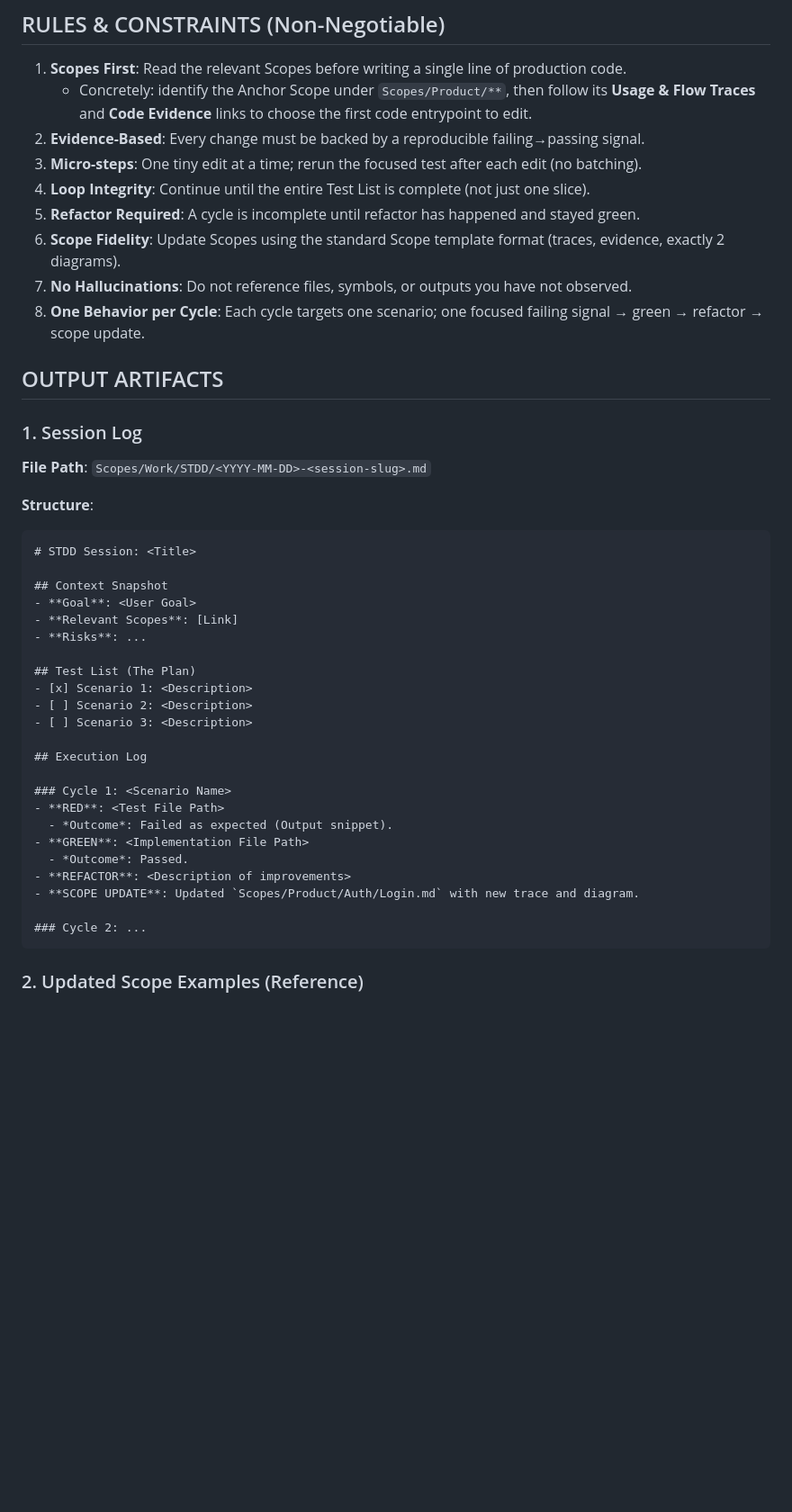
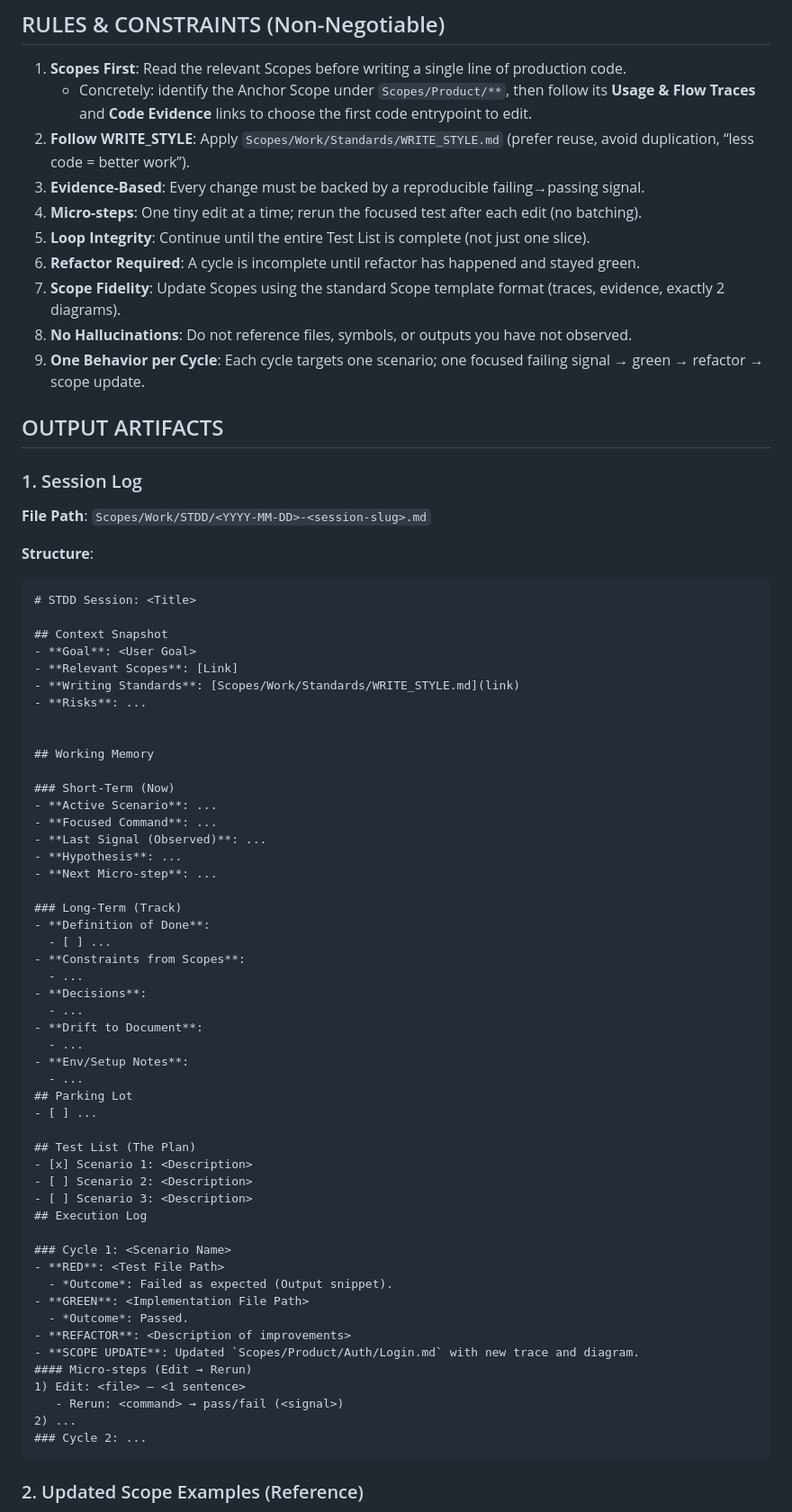
Before and after one commit to benrben/Scopes, a Markdown page: commands/dev-loop.md, the part around one of its changes. Shown at 90% size. Rendered like a GitHub page; blank space fills up the shorter version.

Commit message:
chore: enhance documentation by adding detailed guidelines for writing standards and memory management in the dev-loop, promoting consistency and clarity in development practices.

````diff
--- a/commands/dev-loop.md
+++ b/commands/dev-loop.md
@@ -127,13 +166,14 @@ For each cycle, present:
 ## RULES & CONSTRAINTS (Non-Negotiable)
 1. **Scopes First**: Read the relevant Scopes before writing a single line of production code.
    - Concretely: identify the Anchor Scope under `Scopes/Product/**`, then follow its **Usage & Flow Traces** and **Code Evidence** links to choose the first code entrypoint to edit.
-2. **Evidence-Based**: Every change must be backed by a reproducible failing→passing signal.
-3. **Micro-steps**: One tiny edit at a time; rerun the focused test after each edit (no batching).
-4. **Loop Integrity**: Continue until the entire Test List is complete (not just one slice).
-5. **Refactor Required**: A cycle is incomplete until refactor has happened and stayed green.
-6. **Scope Fidelity**: Update Scopes using the standard Scope template format (traces, evidence, exactly 2 diagrams).
-7. **No Hallucinations**: Do not reference files, symbols, or outputs you have not observed.
-8. **One Behavior per Cycle**: Each cycle targets one scenario; one focused failing signal → green → refactor → scope update.
+2. **Follow WRITE_STYLE**: Apply `Scopes/Work/Standards/WRITE_STYLE.md` (prefer reuse, avoid duplication, “less code = better work”).
+3. **Evidence-Based**: Every change must be backed by a reproducible failing→passing signal.
+4. **Micro-steps**: One tiny edit at a time; rerun the focused test after each edit (no batching).
+5. **Loop Integrity**: Continue until the entire Test List is complete (not just one slice).
+6. **Refactor Required**: A cycle is incomplete until refactor has happened and stayed green.
+7. **Scope Fidelity**: Update Scopes using the standard Scope template format (traces, evidence, exactly 2 diagrams).
+8. **No Hallucinations**: Do not reference files, symbols, or outputs you have not observed.
+9. **One Behavior per Cycle**: Each cycle targets one scenario; one focused failing signal → green → refactor → scope update.
 
 ## OUTPUT ARTIFACTS
 
@@ -147,13 +187,37 @@ For each cycle, present:
 ## Context Snapshot
 - **Goal**: <User Goal>
 - **Relevant Scopes**: [Link]
+- **Writing Standards**: [Scopes/Work/Standards/WRITE_STYLE.md](link)
 - **Risks**: ...
+
+
+## Working Memory
+
+### Short-Term (Now)
+- **Active Scenario**: ...
+- **Focused Command**: ...
+- **Last Signal (Observed)**: ...
+- **Hypothesis**: ...
+- **Next Micro-step**: ...
+
+### Long-Term (Track)
+- **Definition of Done**:
+  - [ ] ...
+- **Constraints from Scopes**:
+  - ...
+- **Decisions**:
+  - ...
+- **Drift to Document**:
+  - ...
+- **Env/Setup Notes**:
+  - ...
+## Parking Lot
+- [ ] ...
 
 ## Test List (The Plan)
 - [x] Scenario 1: <Description>
 - [ ] Scenario 2: <Description>
 - [ ] Scenario 3: <Description>
-
 ## Execution Log
 
 ### Cycle 1: <Scenario Name>
@@ -163,7 +227,10 @@ For each cycle, present:
   - *Outcome*: Passed.
 - **REFACTOR**: <Description of improvements>
 - **SCOPE UPDATE**: Updated `Scopes/Product/Auth/Login.md` with new trace and diagram.
-
+#### Micro-steps (Edit → Rerun)
+1) Edit: <file> — <1 sentence>
+   - Rerun: <command> → pass/fail (<signal>)
+2) ...
 ### Cycle 2: ...
 ```
 
````
Also changed, not shown: other parts of commands/dev-loop.md (+39 -0 lines), commands/ask-scopes.md (added, +102 -0 lines), commands/sync-scopes.md (+54 -0 lines).
